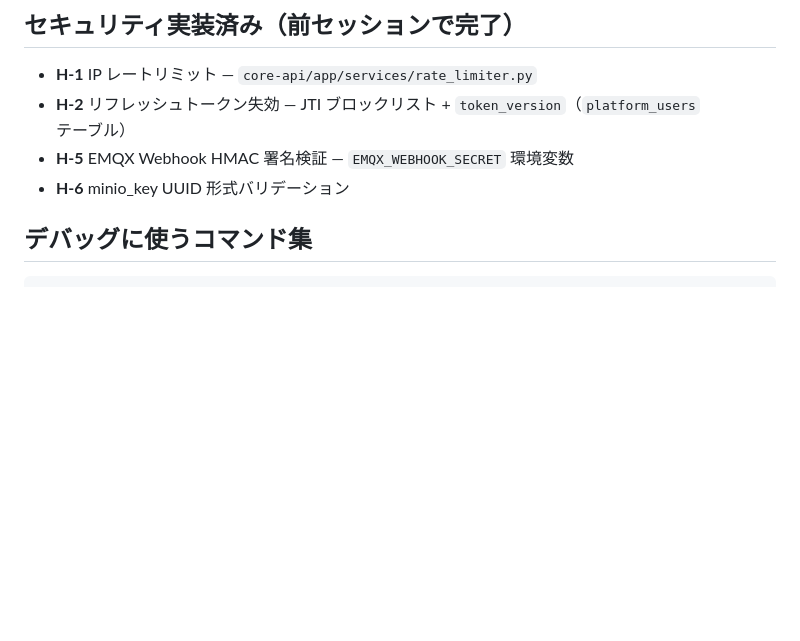
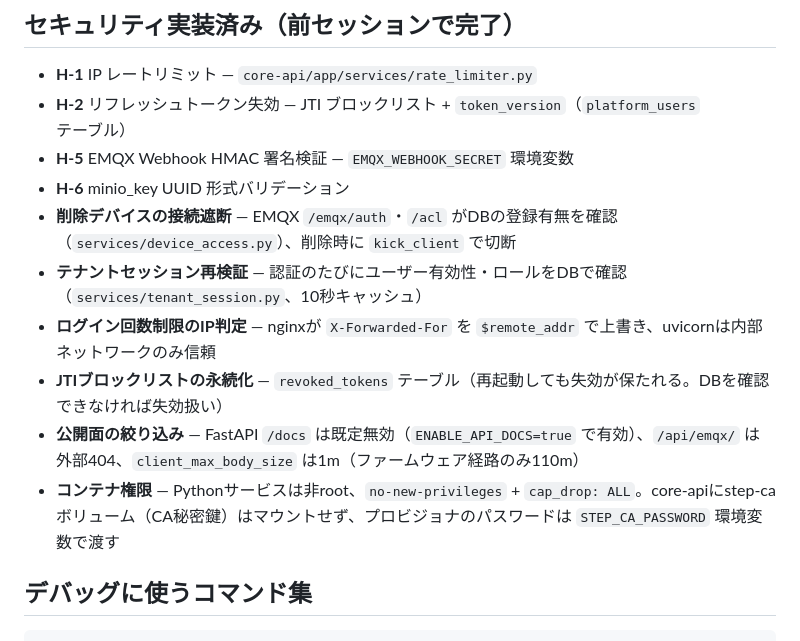
Before and after one commit to taz-szk/iotpf-proto, a Markdown page: CLAUDE.md, the part around the change. Drawn GitHub-style; blank space fills up the shorter version.

Commit message:
docs: CLAUDE.mdのセキュリティ実装済みリストを更新
Co-Authored-By: Claude Sonnet 5 <noreply@anthropic.com>
Claude-Session: https://claude.ai/code/session_01L74T39M283jL8zg9YKkMCe

```diff
--- a/CLAUDE.md
+++ b/CLAUDE.md
@@ -152,6 +152,12 @@ RAG+エージェント機能（ローカルLLMによるドキュメントQ&A・
 - **H-2** リフレッシュトークン失効 — JTI ブロックリスト + `token_version`（`platform_users` テーブル）
 - **H-5** EMQX Webhook HMAC 署名検証 — `EMQX_WEBHOOK_SECRET` 環境変数
 - **H-6** minio_key UUID 形式バリデーション
+- **削除デバイスの接続遮断** — EMQX `/emqx/auth`・`/acl` がDBの登録有無を確認（`services/device_access.py`）、削除時に `kick_client` で切断
+- **テナントセッション再検証** — 認証のたびにユーザー有効性・ロールをDBで確認（`services/tenant_session.py`、10秒キャッシュ）
+- **ログイン回数制限のIP判定** — nginxが `X-Forwarded-For` を `$remote_addr` で上書き、uvicornは内部ネットワークのみ信頼
+- **JTIブロックリストの永続化** — `revoked_tokens` テーブル（再起動しても失効が保たれる。DBを確認できなければ失効扱い）
+- **公開面の絞り込み** — FastAPI `/docs` は既定無効（`ENABLE_API_DOCS=true` で有効）、`/api/emqx/` は外部404、`client_max_body_size` は1m（ファームウェア経路のみ110m）
+- **コンテナ権限** — Pythonサービスは非root、`no-new-privileges` + `cap_drop: ALL`。core-apiにstep-caボリューム（CA秘密鍵）はマウントせず、プロビジョナのパスワードは `STEP_CA_PASSWORD` 環境変数で渡す
 
 ## デバッグに使うコマンド集
 
```
